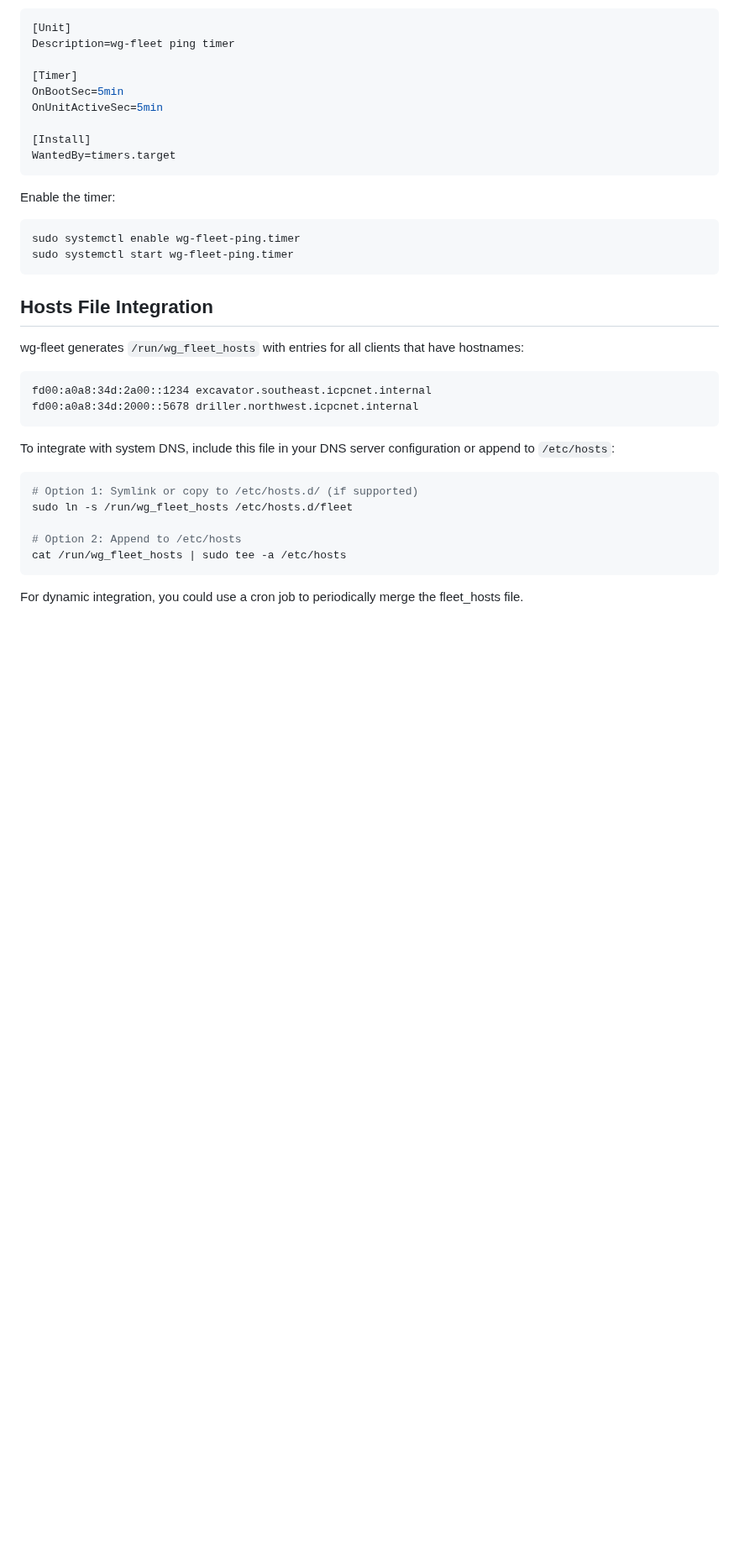
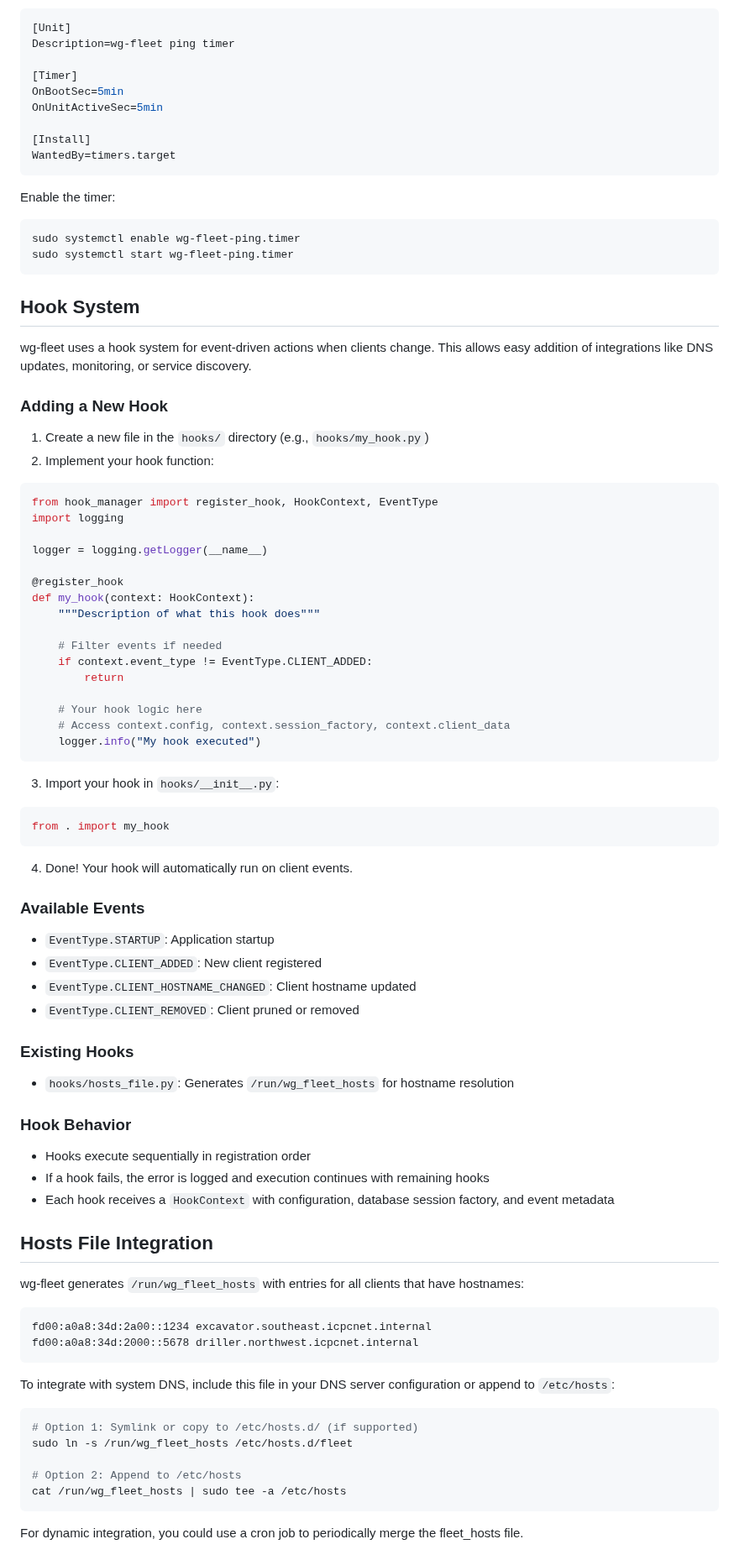
Before and after one commit to ubergeek42/wg-fleet, a Markdown page: README.md, the part around the change. Shown at 84% size. Drawn GitHub-style; blank space fills up the shorter version.

````diff
--- a/README.md
+++ b/README.md
@@ -332,6 +332,59 @@ sudo systemctl enable wg-fleet-ping.timer
 sudo systemctl start wg-fleet-ping.timer
 ```
 
+## Hook System
+
+wg-fleet uses a hook system for event-driven actions when clients change. This allows easy addition of integrations like DNS updates, monitoring, or service discovery.
+
+### Adding a New Hook
+
+1. Create a new file in the `hooks/` directory (e.g., `hooks/my_hook.py`)
+2. Implement your hook function:
+
+```python
+from hook_manager import register_hook, HookContext, EventType
+import logging
+
+logger = logging.getLogger(__name__)
+
+@register_hook
+def my_hook(context: HookContext):
+    """Description of what this hook does"""
+
+    # Filter events if needed
+    if context.event_type != EventType.CLIENT_ADDED:
+        return
+
+    # Your hook logic here
+    # Access context.config, context.session_factory, context.client_data
+    logger.info("My hook executed")
+```
+
+3. Import your hook in `hooks/__init__.py`:
+
+```python
+from . import my_hook
+```
+
+4. Done! Your hook will automatically run on client events.
+
+### Available Events
+
+- `EventType.STARTUP`: Application startup
+- `EventType.CLIENT_ADDED`: New client registered
+- `EventType.CLIENT_HOSTNAME_CHANGED`: Client hostname updated
+- `EventType.CLIENT_REMOVED`: Client pruned or removed
+
+### Existing Hooks
+
+- `hooks/hosts_file.py`: Generates `/run/wg_fleet_hosts` for hostname resolution
+
+### Hook Behavior
+
+- Hooks execute sequentially in registration order
+- If a hook fails, the error is logged and execution continues with remaining hooks
+- Each hook receives a `HookContext` with configuration, database session factory, and event metadata
+
 ## Hosts File Integration
 
 wg-fleet generates `/run/wg_fleet_hosts` with entries for all clients that have hostnames:
````
Also changed, not shown: docs/plans/2025-10-19-wg-fleet-design.md (+34 -11 lines).
